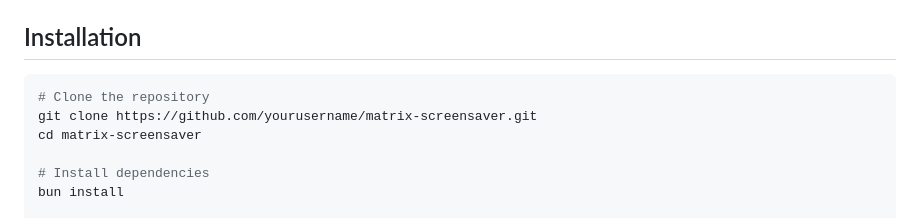
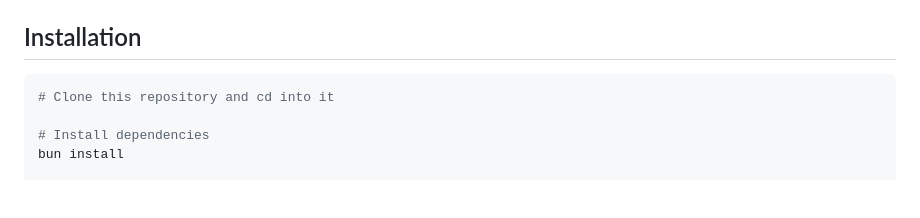
Before and after one commit to cassmtnr/matrix-macos-screensaver, a Markdown page: README.md, the part around the change. Rendered like a GitHub page; blank space fills up the shorter version.

Commit message:
Update installation instructions in README for clarity

````diff
--- a/README.md
+++ b/README.md
@@ -27,9 +27,7 @@ A Matrix-style "digital rain" screensaver generator for macOS. Creates the iconi
 ## Installation
 
 ```bash
-# Clone the repository
-git clone https://github.com/yourusername/matrix-screensaver.git
-cd matrix-screensaver
+# Clone this repository and cd into it
 
 # Install dependencies
 bun install
````
